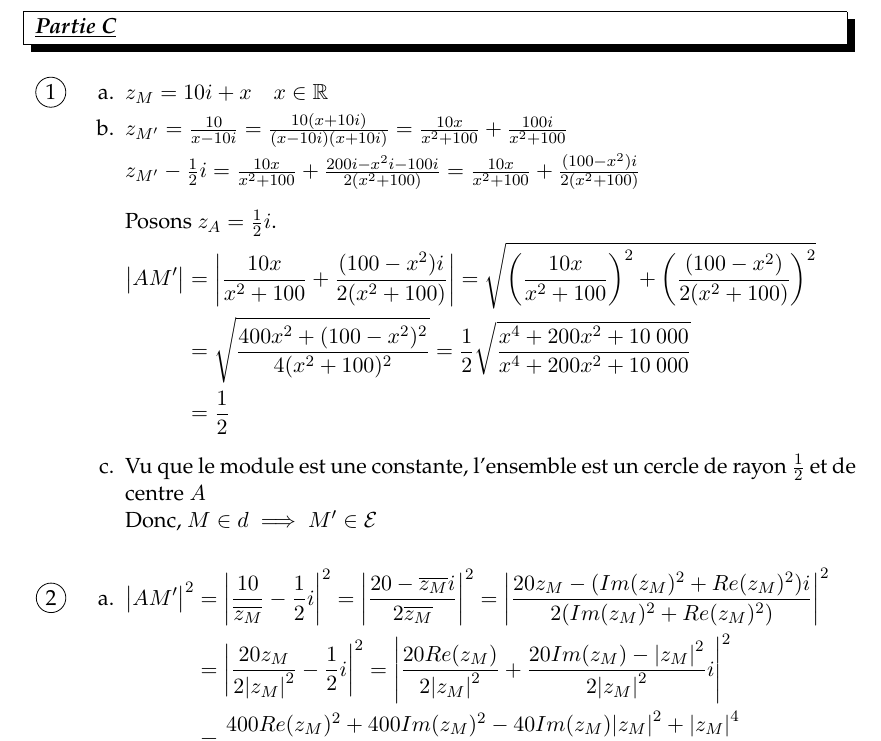
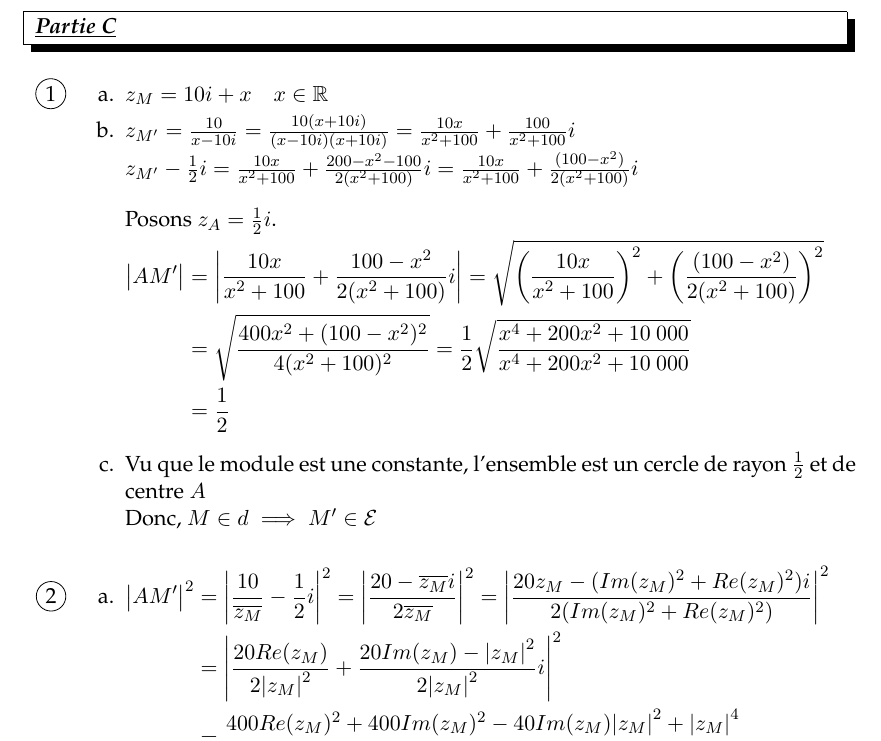
Before and after one commit to Diegovano/LaTeX, a LaTeX document (MathTeX/Tle/DMEttien.tex): part of page 2 of 2, cut so that both start at the same text. Compiled offline with pdfLaTeX.

Commit message:
More minor adjustments

```diff
--- a/MathTeX/Tle/DMEttien.tex
+++ b/MathTeX/Tle/DMEttien.tex
@@ -100,15 +100,14 @@
     \begin{enumerate}[label=\protect\circled{\arabic*}]
         \item   \begin{enumerate}[label=\alph*.]
                 \item   $z_M=10i+x\quad x\in\mathbb{R}$
-                \item   $z_{M'}=\frac{10}{x-10i}=\frac{10(x+10i)}{(x-10i)(x+10i)}=\frac{10x}{x^2+100}+\frac{100i}{x^2+100}$
-
-                        $z_{M'}-\frac{1}{2}i=\frac{10x}{x^2+100}+\frac{200i-x^2i-100i}{2(x^2+100)}=\frac{10x}{x^2+100}+\frac{(100-x^2)i}{2(x^2+100)}$
+                \item   $z_{M'}=\frac{10}{x-10i}=\frac{10(x+10i)}{(x-10i)(x+10i)}=\frac{10x}{x^2+100}+\frac{100}{x^2+100}i$ \\
+                        $z_{M'}-\frac{1}{2}i=\frac{10x}{x^2+100}+\frac{200-x^2-100}{2(x^2+100)}i=\frac{10x}{x^2+100}+\frac{(100-x^2)}{2(x^2+100)}i$
                         \vspace{0.25cm}
 
                         Posons $z_A=\frac{1}{2}i$.
 
                         $\begin{aligned}[t]
-                            \abs{AM'}&=\abs{\frac{10x}{x^2+100}+\frac{(100-x^2)i}{2(x^2+100)}}=\sqrt{\left(\frac{10x}{x^2+100}\right)^2+\left(\frac{(100-x^2)}{2(x^2+100)}\right)^2} &\\
+                            \abs{AM'}&=\abs{\frac{10x}{x^2+100}+\frac{100-x^2}{2(x^2+100)}i}=\sqrt{\left(\frac{10x}{x^2+100}\right)^2+\left(\frac{(100-x^2)}{2(x^2+100)}\right)^2} &\\
                             &=\sqrt{\frac{400x^2+(100-x^2)^2}{4(x^2+100)^2}}=\frac{1}{2}\sqrt{\frac{x^4+200x^2+10\ 000}{x^4+200x^2+10\ 000}} \\
                             &=\frac{1}{2}
                         \end{aligned}$
@@ -118,7 +117,7 @@
         \item   \begin{enumerate}[label=\alph*.]
                     \item $\begin{aligned}[t]
                                 \abs{AM'}^2&=\abs{\frac{10}{\overline{z_{M}}}-\frac{1}{2}i}^2=\abs{\frac{20-\overline{z_{M}}i}{2\overline{z_{M}}}}^2=\abs{\frac{20z_{M}-(Im(z_{M})^2+Re(z_{M})^2)i}{2(Im(z_{M})^2+Re(z_{M})^2)}}^2 \\
-                                &=\abs{\frac{20z_{M}}{2\abs{z_{M}}^2}-\frac{1}{2}i}^2=\abs{\frac{20Re(z_{M})}{2\abs{z_{M}}^2}+\frac{20Im(z_{M})-\abs{z_{M}}^2}{2\abs{z_{M}}^2}i}^2 \\
+                                &=\abs{\frac{20Re(z_{M})}{2\abs{z_{M}}^2}+\frac{20Im(z_{M})-\abs{z_{M}}^2}{2\abs{z_{M}}^2}i}^2 \\
                                 &=\frac{400Re(z_{M})^2+400Im(z_{M})^2-40Im(z_{M})\abs{z_{M}}^2+\abs{z_{M}}^4}{4\abs{z_{M}}^4} \\
                                 &=\frac{100-10Im(z_{M})}{\abs{z_{M}}^2}+\frac{1}{4}
                             \end{aligned}$
```
Also changed, not shown: MathTeX/Tle/DMEttien.pdf.
